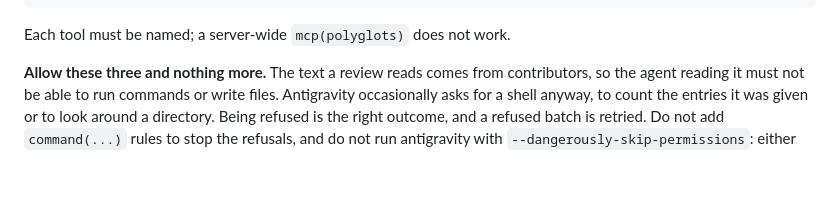
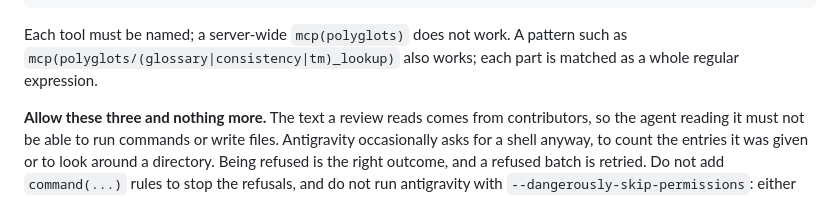
Before and after one commit to ekamran/polyglots, a Markdown page: docs/antigravity.md, the part around the change. Rendered like a GitHub page; blank space fills up the shorter version.

````diff
--- a/docs/antigravity.md
+++ b/docs/antigravity.md
@@ -68,7 +68,9 @@ headless, where it can never ask. Add these rules to
 }
 ```
 
-Each tool must be named; a server-wide `mcp(polyglots)` does not work.
+Each tool must be named; a server-wide `mcp(polyglots)` does not work. A pattern such as
+`mcp(polyglots/(glossary|consistency|tm)_lookup)` also works; each part is
+matched as a whole regular expression.
 
 **Allow these three and nothing more.** The text a review reads comes from
 contributors, so the agent reading it must not be able to run commands or
````
Also changed, not shown: docs/configuration.md (+4 -2 lines).
